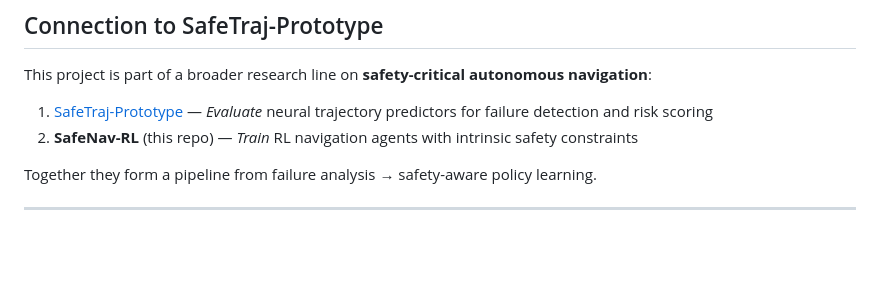
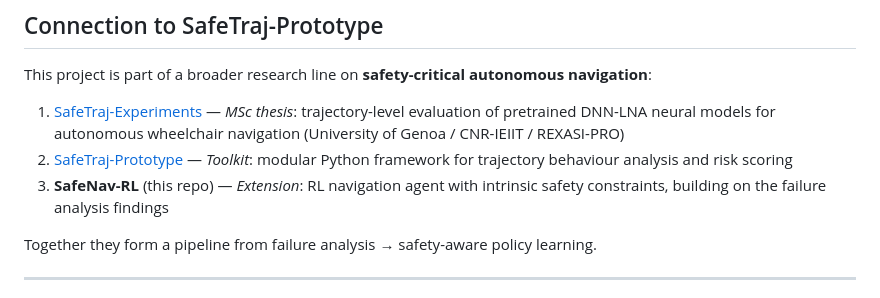
Before and after one commit to pouyapd/SafeNav-RL, a Markdown page: README.md, the part around the change. GitHub-like rendering; blank space fills up the shorter version.

Commit message:
Update connection section: add SafeTraj-Experiments and clarify research pipeline

```diff
--- a/README.md
+++ b/README.md
@@ -199,8 +199,15 @@ ros2 run safenav_rl nav_agent_node --ros-args -p model_path:=checkpoints/best_mo
 
 This project is part of a broader research line on **safety-critical autonomous navigation**:
 
-1. [SafeTraj-Prototype](https://github.com/pouyapd/SafeTraj-Prototype) — *Evaluate* neural trajectory predictors for failure detection and risk scoring
-2. **SafeNav-RL** (this repo) — *Train* RL navigation agents with intrinsic safety constraints
+1. [SafeTraj-Experiments](https://github.com/pouyapd/SafeTraj-Experiments) —
+   *MSc thesis*: trajectory-level evaluation of pretrained DNN-LNA neural models
+   for autonomous wheelchair navigation (University of Genoa / CNR-IEIIT / REXASI-PRO)
+2. [SafeTraj-Prototype](https://github.com/pouyapd/SafeTraj-Prototype) —
+   *Toolkit*: modular Python framework for trajectory behaviour analysis and risk scoring
+3. **SafeNav-RL** (this repo) —
+   *Extension*: RL navigation agent with intrinsic safety constraints,
+   building on the failure analysis findings
+
 
 Together they form a pipeline from failure analysis → safety-aware policy learning.
 
```
